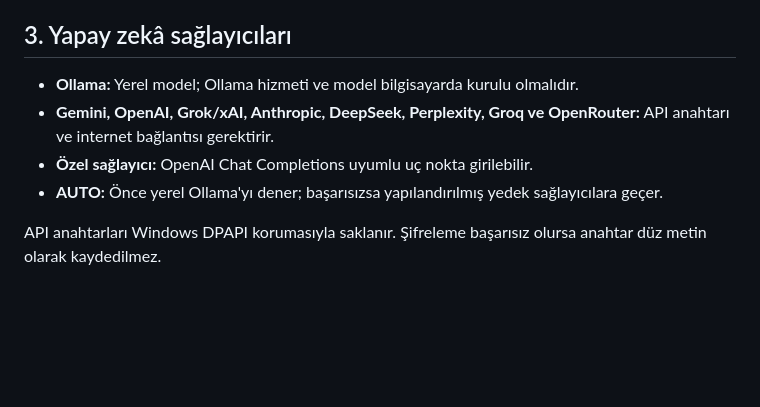
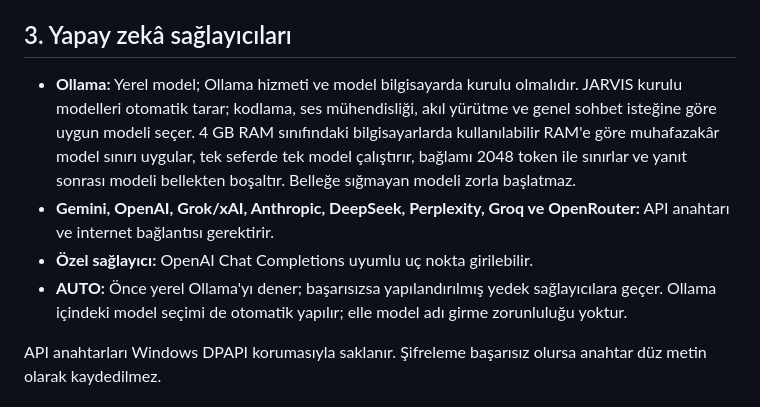
Before and after one commit to ibrahimFOH/JARVIS-Android, a Markdown page: JARVIS_HOST/QUICKSTART.md, the part around the change. Drawn GitHub-style; blank space fills up the shorter version.

Commit message:
Document 4 GB RAM Ollama automatic model routing

```diff
--- a/JARVIS_HOST/QUICKSTART.md
+++ b/JARVIS_HOST/QUICKSTART.md
@@ -38,10 +38,10 @@ Python 3.11 x64 kurulu Windows bilgisayarda `BUILD_JARVIS_EXE.bat` dosyasını
 
 ## 3. Yapay zekâ sağlayıcıları
 
-- **Ollama:** Yerel model; Ollama hizmeti ve model bilgisayarda kurulu olmalıdır.
+- **Ollama:** Yerel model; Ollama hizmeti ve model bilgisayarda kurulu olmalıdır. JARVIS kurulu modelleri otomatik tarar; kodlama, ses mühendisliği, akıl yürütme ve genel sohbet isteğine göre uygun modeli seçer. 4 GB RAM sınıfındaki bilgisayarlarda kullanılabilir RAM'e göre muhafazakâr model sınırı uygular, tek seferde tek model çalıştırır, bağlamı 2048 token ile sınırlar ve yanıt sonrası modeli bellekten boşaltır. Belleğe sığmayan modeli zorla başlatmaz.
 - **Gemini, OpenAI, Grok/xAI, Anthropic, DeepSeek, Perplexity, Groq ve OpenRouter:** API anahtarı ve internet bağlantısı gerektirir.
 - **Özel sağlayıcı:** OpenAI Chat Completions uyumlu uç nokta girilebilir.
-- **AUTO:** Önce yerel Ollama'yı dener; başarısızsa yapılandırılmış yedek sağlayıcılara geçer.
+- **AUTO:** Önce yerel Ollama'yı dener; başarısızsa yapılandırılmış yedek sağlayıcılara geçer. Ollama içindeki model seçimi de otomatik yapılır; elle model adı girme zorunluluğu yoktur.
 
 API anahtarları Windows DPAPI korumasıyla saklanır. Şifreleme başarısız olursa anahtar düz metin olarak kaydedilmez.
 
```
